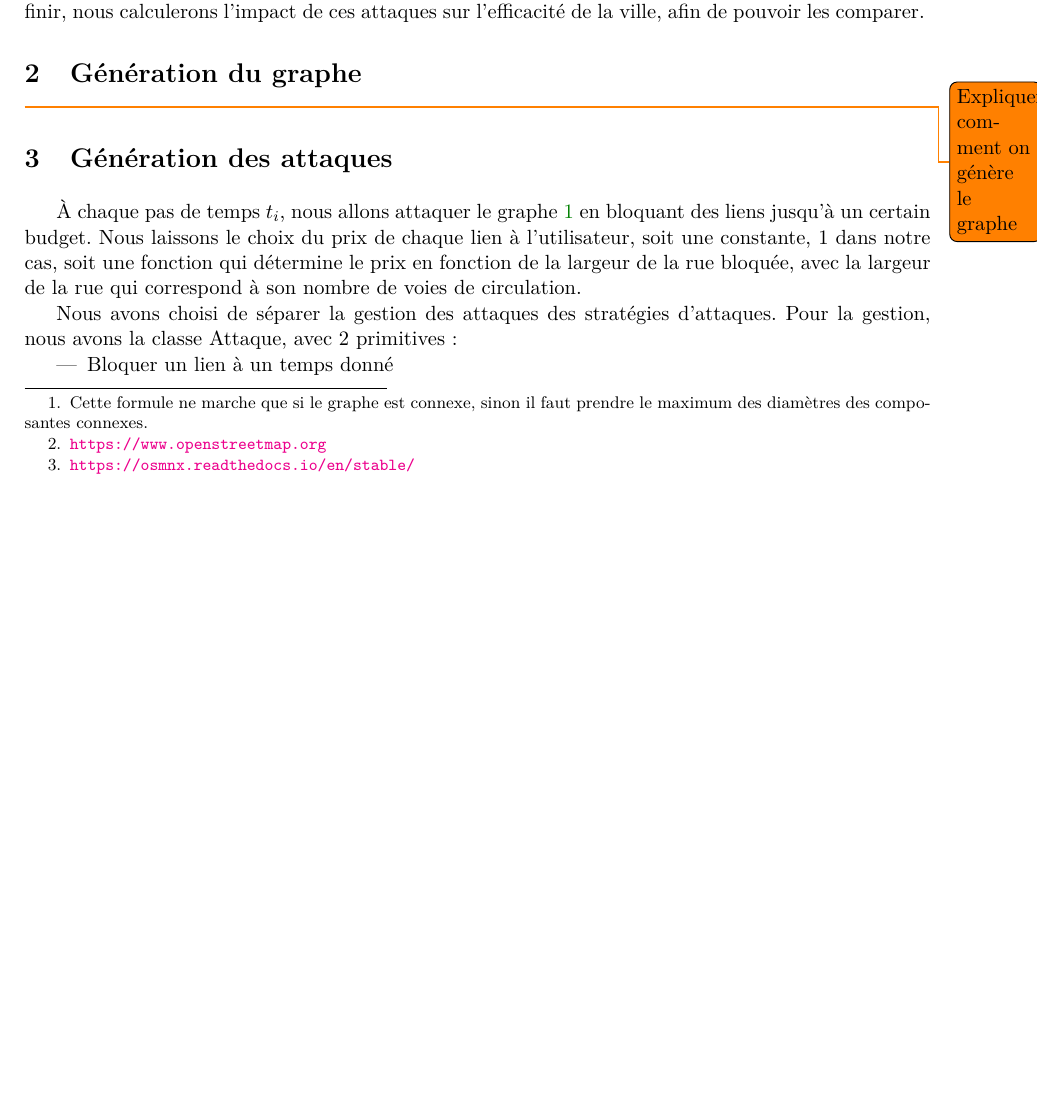
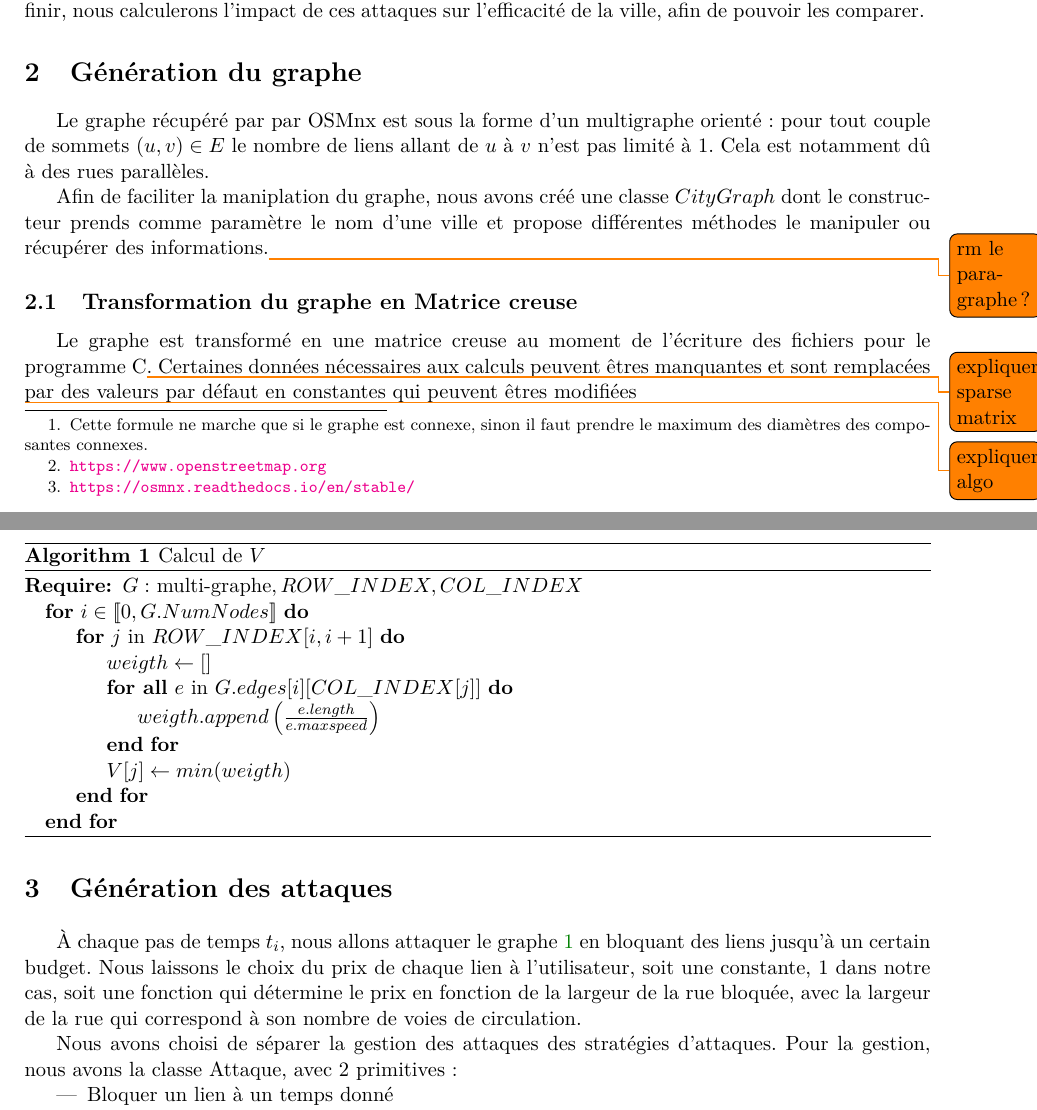
Before and after one commit to Fur0rem/LSRT, a LaTeX paper (docs/compte_rendus/cr_intermediaire/main.tex, which reads docs/compte_rendus/cr_intermediaire/sections/graphe.tex): part of page 2 of 7 before the commit and two parts of pages 2 and 3 of 7 after it, the two joined at a grey line, cut so that both start at the same text, the shorter picture padded with empty space. Compiled offline with pdfLaTeX.

Commit message:
Premières modifs de la partie sur la génération du graphe

```diff
--- a/docs/compte_rendus/cr_intermediaire/sections/graphe.tex
+++ b/docs/compte_rendus/cr_intermediaire/sections/graphe.tex
@@ -1,2 +1,25 @@
 \section{Génération du graphe}\label{sec:graphe}
-\todo{Expliquer comment on génère le graphe}
+	Le graphe récupéré par par OSMnx est sous la forme d'un multigraphe orienté : pour tout couple de sommets $(u,v)\in E$ le nombre de liens allant de $u$ à $v$ n'est pas limité à 1. Cela est notamment dû à des rues parallèles.
+
+	Afin de faciliter la maniplation du graphe, nous avons créé une classe $CityGraph$ dont le constructeur prends comme paramètre le nom d'une ville et propose différentes méthodes le manipuler ou récupérer des informations.\todo{rm le paragraphe ?}
+	% Présenter CityGraph ?
+
+\subsection{Transformation du graphe en Matrice creuse}
+	Le graphe est transformé en une matrice creuse au moment de l'écriture des fichiers pour le programme C\todo{expliquer sparse matrix}. Certaines données nécessaires aux calculs peuvent êtres manquantes et sont remplacées par des valeurs par défaut en constantes qui peuvent êtres modifiées
+
+	\todo{expliquer algo}
+\begin{algorithm}
+\caption{Calcul de $V$}
+\begin{algorithmic}
+	\Require{$G :$ multi-graphe$, ROW\_INDEX, COL\_INDEX$}
+	\For{$i\in[\![0,G.NumNodes]\!]$}
+		\For{$j$ in $ROW\_INDEX[i,i+1]$}
+			\State $weigth \gets []$
+			\ForAll{$e$ in $G.edges[i][COL\_INDEX[j]]$}
+				\State $weigth.append\left(\frac{e.length}{e.maxspeed}\right)$
+			\EndFor
+			\State $V[j]\gets min(weigth)$
+		\EndFor
+	\EndFor
+\end{algorithmic}
+\end{algorithm}
```
